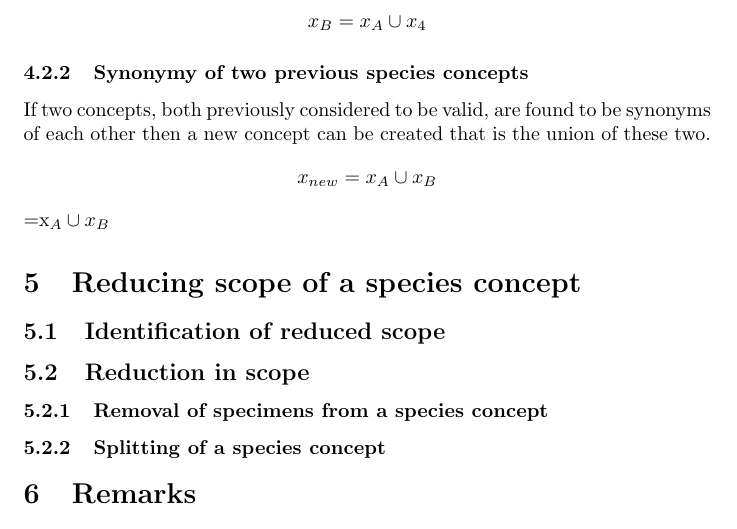
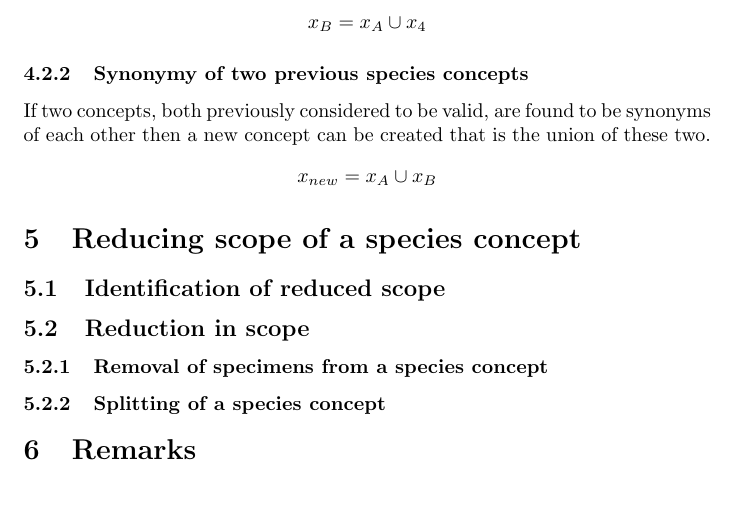
Before and after one commit to edwbaker/SpecimenSpeciesConcept, a LaTeX document (main.tex): part of page 4 of 5 before the commit and part of page 4 of 4 after it, cut so that both start at the same text, the shorter picture padded with empty space. Compiled offline with pdfLaTeX.

Commit message:
Correct math formatting.

```diff
--- a/main.tex
+++ b/main.tex
@@ -91,7 +91,7 @@
 
    \subsubsection{Synonymy of two previous species concepts}
    If two concepts, both previously considered to be valid, are found to be synonyms of each other then a new concept can be created that is the union of these two.
-   \[x_{new}=x_A \cup x_B\]=x_A \cup x_B
+   \[x_{new}=x_A \cup x_B\]
 
    \section{Reducing scope of a species concept}
    \subsection{Identification of reduced scope}
```
